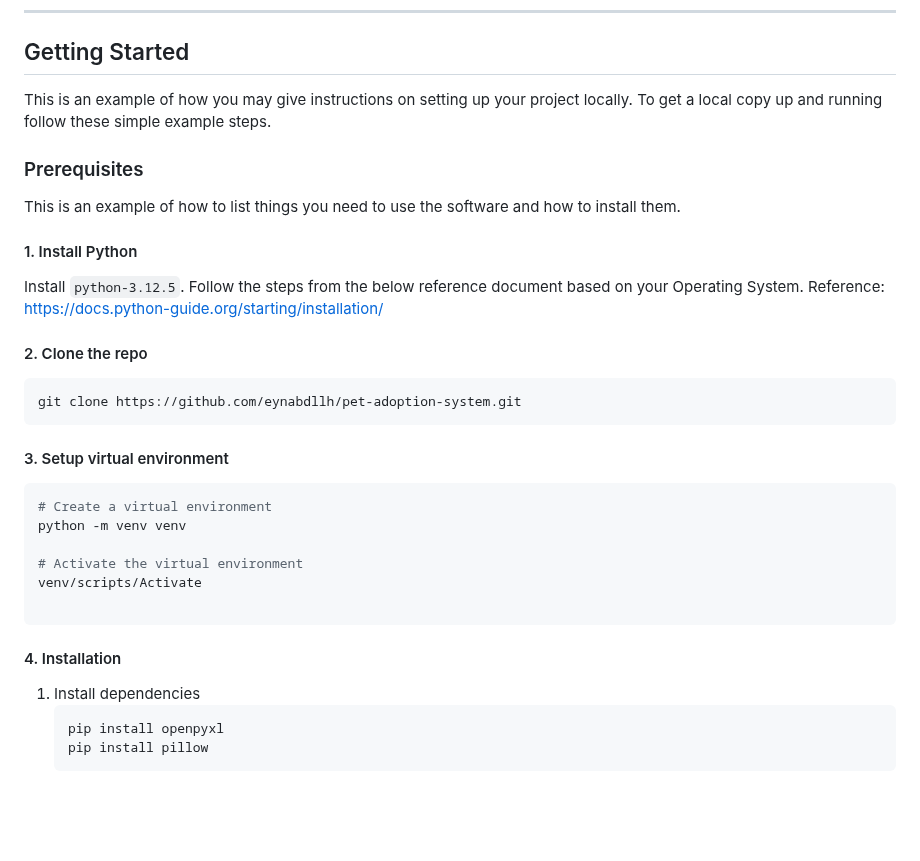
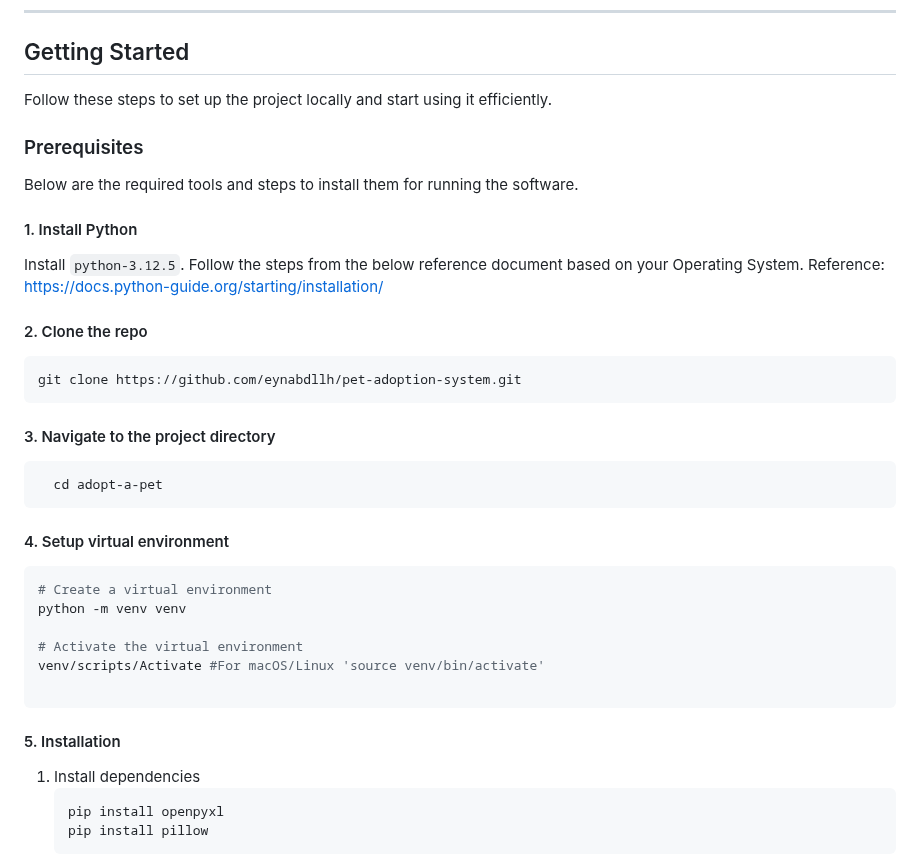
Before and after one commit to eynabdllh/pet-adoption-system, a Markdown page: README.md, the part around the change. Rendered like a GitHub page; blank space fills up the shorter version.

````diff
--- a/README.md
+++ b/README.md
@@ -78,12 +78,11 @@ adopt-a-pet is a web application designed to make the pet adoption process easie
 
 ## Getting Started
 
-This is an example of how you may give instructions on setting up your project locally.
-To get a local copy up and running follow these simple example steps.
+Follow these steps to set up the project locally and start using it efficiently.
 
 ### Prerequisites
 
-This is an example of how to list things you need to use the software and how to install them.
+Below are the required tools and steps to install them for running the software.
 #### 1. Install Python
 Install ```python-3.12.5```. Follow the steps from the below reference document based on your Operating System.
 Reference: [https://docs.python-guide.org/starting/installation/](https://docs.python-guide.org/starting/installation/)
@@ -93,17 +92,22 @@ Reference: [https://docs.python-guide.org/starting/installation/](https://docs.p
    git clone https://github.com/eynabdllh/pet-adoption-system.git
    ```
 
-#### 3. Setup virtual environment
+#### 3. Navigate to the project directory
+ ```sh
+   cd adopt-a-pet
+   ```
+
+#### 4. Setup virtual environment
 ```bash
 # Create a virtual environment
 python -m venv venv
 
 # Activate the virtual environment
-venv/scripts/Activate
+venv/scripts/Activate #For macOS/Linux 'source venv/bin/activate'
 
 ```
 
-#### 4. Installation
+#### 5. Installation
 
 1. Install dependencies
    ```sh
````
